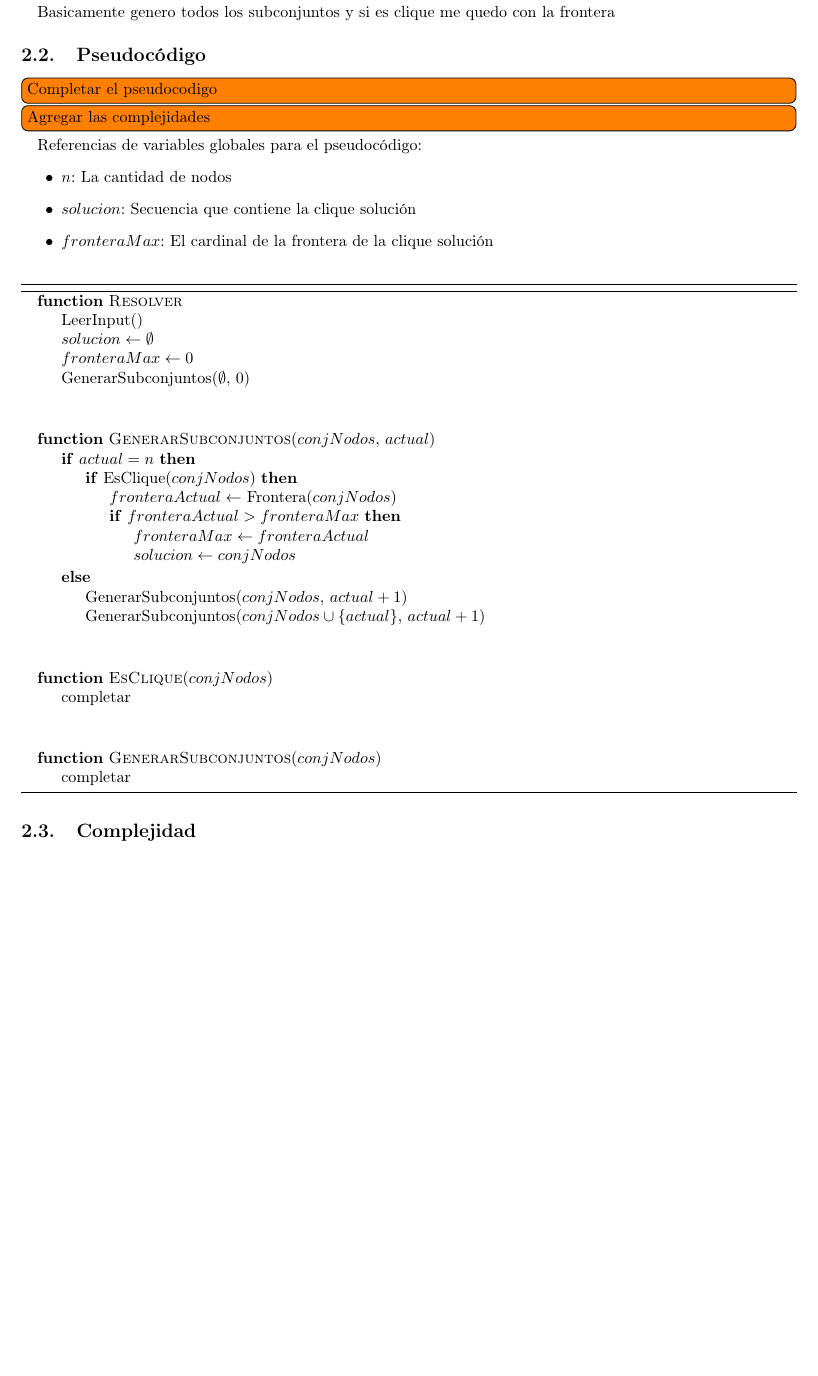
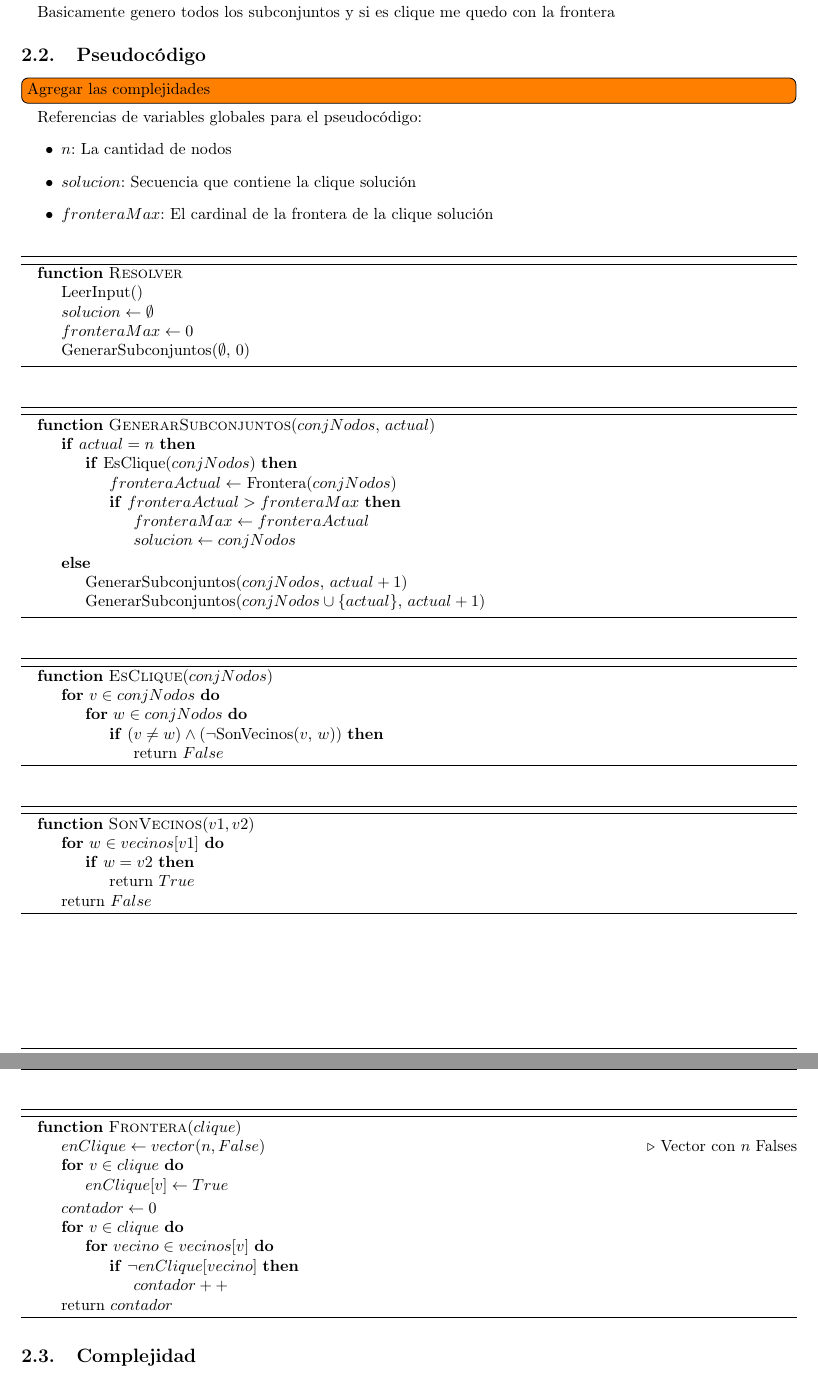
Before and after one commit to JonSeijo/algo3-tp3, a LaTeX document (informe/informe.tex, which reads informe/Exacto.tex): part of page 4 of 5 before the commit and two parts of pages 4 and 5 of 6 after it, the two joined at a grey line, cut so that both start at the same text, the shorter picture padded with empty space. Compiled offline with pdfLaTeX.

Commit message:
Completa pseudocodigo de algoritmo exacto

```diff
--- a/informe/Exacto.tex
+++ b/informe/Exacto.tex
@@ -5,7 +5,6 @@
 Basicamente genero todos los subconjuntos y si es clique me quedo con la frontera
 
 \subsection{Pseudocódigo}
-\todo[inline]{Completar el pseudocodigo}
 \todo[inline]{Agregar las complejidades}
 
 % (Ver notas debajo del pseudocodigo las referencia de significados de las variables)
@@ -18,16 +17,17 @@ Referencias de variables globales para el pseudocódigo:
 
 \begin{algorithm}[H]
 \begin{algorithmic}
-
 \Function{Resolver}{}
     \State LeerInput()
     \State $solucion \gets \emptyset$
     \State $fronteraMax \gets 0$
     \State GenerarSubconjuntos($\emptyset$, $0$)
 \EndFunction
+\end{algorithmic}
+\end{algorithm}
 
-$ $\newline
-
+\begin{algorithm}[H]
+\begin{algorithmic}
 \Function{GenerarSubconjuntos}{$conjNodos$, $actual$}
     \If {$actual = n$}
 
@@ -43,26 +43,60 @@ $ $\newline
         \State GenerarSubconjuntos($conjNodos$, $actual + 1$)
         \State GenerarSubconjuntos($conjNodos \cup \{actual\}$, $actual + 1$)
     \EndIf
-
 \EndFunction
-
-
-$ $\newline
-
-\Function{EsClique}{$conjNodos$}
-    \State completar
-\EndFunction
-
-$ $\newline
-
-\Function{GenerarSubconjuntos}{$conjNodos$}
-    \State completar
-\EndFunction
-
 \end{algorithmic}
 \end{algorithm}
 
+\begin{algorithm}[H]
+\begin{algorithmic}
+\Function{EsClique}{$conjNodos$}
+    \For{$v \in conjNodos$}
+        \For{$w \in conjNodos$}
+            \If{$(v \neq w) \land (\neg$SonVecinos($v$, $w$)$)$}
+                \State return $False$
+            \EndIf
+        \EndFor
+    \EndFor
+\EndFunction
+\end{algorithmic}
+\end{algorithm}
 
+\begin{algorithm}[H]
+\begin{algorithmic}
+\Function{SonVecinos}{$v1, v2$}
+    \For{$w \in vecinos[v1]$}
+        \If{$w = v2$}
+            \State return $True$
+        \EndIf
+    \EndFor
+    \State return $False$
+
+\EndFunction
+\end{algorithmic}
+\end{algorithm}
+
+\begin{algorithm}[H]
+\begin{algorithmic}
+\Function{Frontera}{$clique$}
+    \State $enClique \gets vector(n, False)$ \Comment Vector con $n$ Falses
+    \For {$v \in clique$}
+        \State $enClique[v] \gets True$
+    \EndFor
+
+    \State $contador \gets 0$
+    \For{$v \in clique$}
+        \For{$vecino \in vecinos[v]$}
+            \If{$\neg enClique[vecino]$}
+                \State $contador++$
+            \EndIf
+        \EndFor
+    \EndFor
+
+    \State return $contador$
+
+\EndFunction
+\end{algorithmic}
+\end{algorithm}
 
 \subsection{Complejidad}
 \todo[inline]{Aca un mini analisis de complejidad}
```
